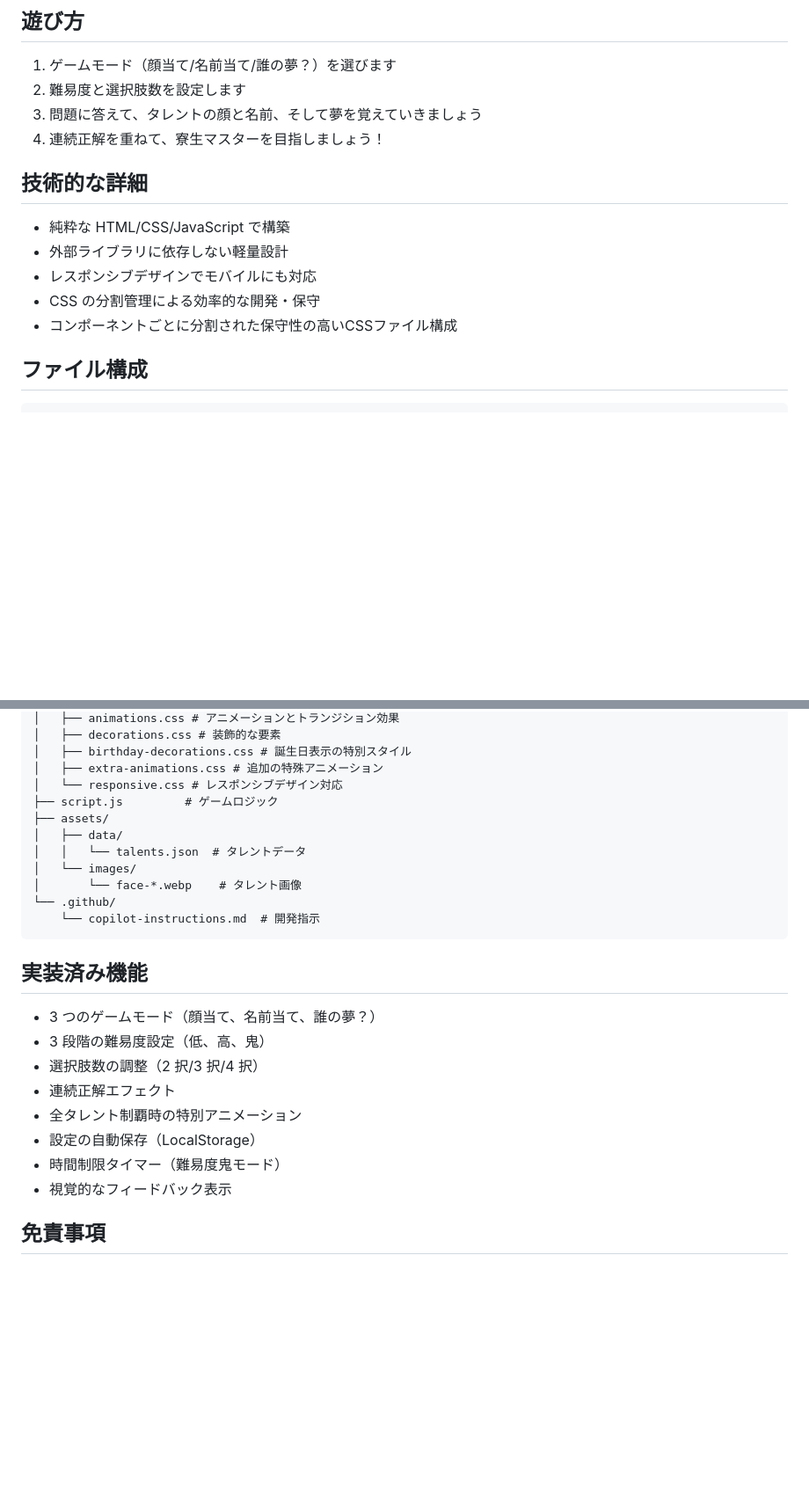
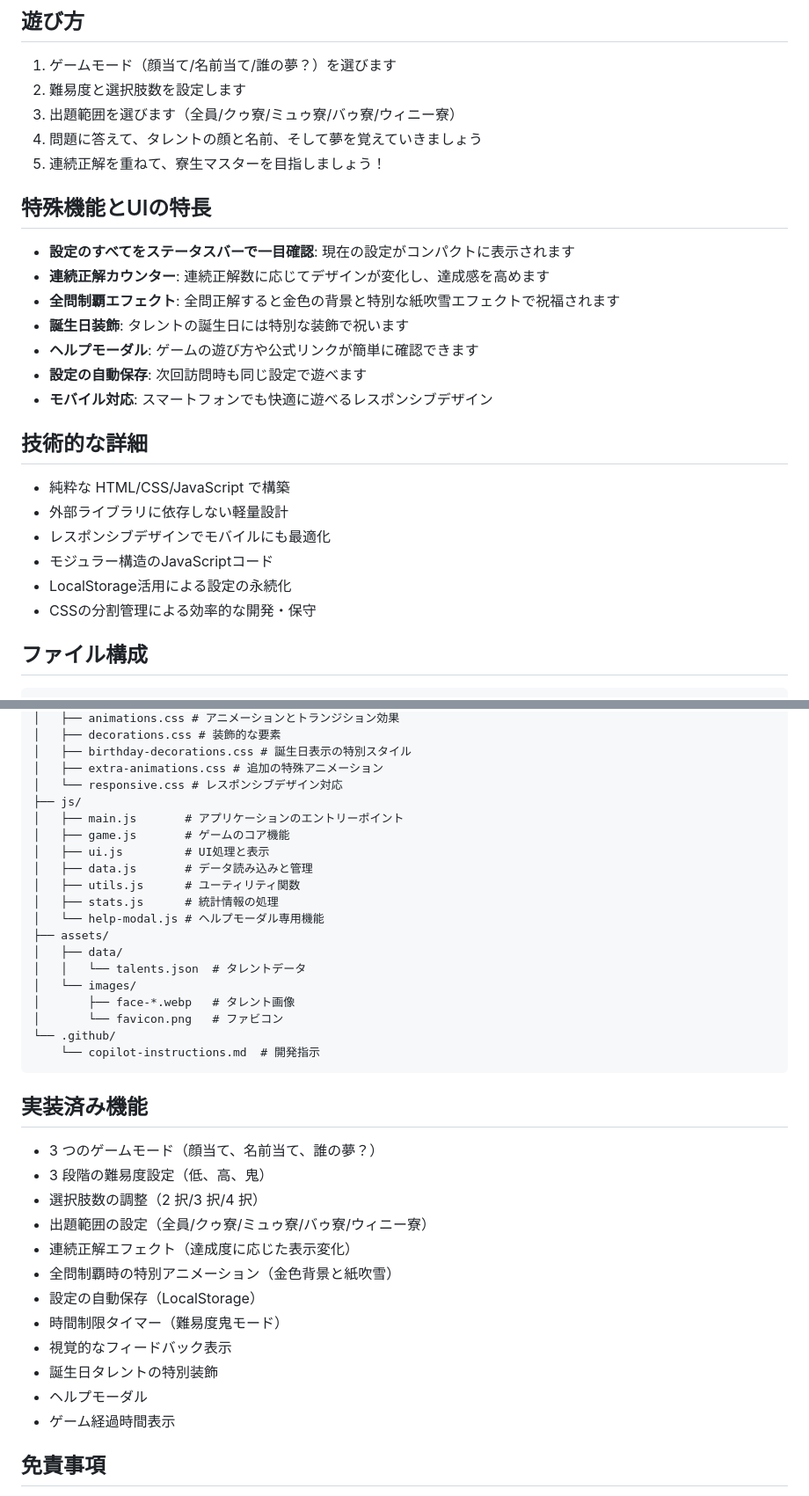
Before and after one commit to parerdemia-fan/memory-game, a Markdown page: README.md, 2 parts joined by grey strips. Shown at 88% size. GitHub-like rendering; blank space fills up the shorter version.

````diff
--- a/README.md
+++ b/README.md
@@ -55,16 +66,28 @@
 
 1. ゲームモード（顔当て/名前当て/誰の夢？）を選びます
 2. 難易度と選択肢数を設定します
-3. 問題に答えて、タレントの顔と名前、そして夢を覚えていきましょう
-4. 連続正解を重ねて、寮生マスターを目指しましょう！
+3. 出題範囲を選びます（全員/クゥ寮/ミュゥ寮/バゥ寮/ウィニー寮）
+4. 問題に答えて、タレントの顔と名前、そして夢を覚えていきましょう
+5. 連続正解を重ねて、寮生マスターを目指しましょう！
+
+## 特殊機能とUIの特長
+
+- **設定のすべてをステータスバーで一目確認**: 現在の設定がコンパクトに表示されます
+- **連続正解カウンター**: 連続正解数に応じてデザインが変化し、達成感を高めます
+- **全問制覇エフェクト**: 全問正解すると金色の背景と特別な紙吹雪エフェクトで祝福されます
+- **誕生日装飾**: タレントの誕生日には特別な装飾で祝います
+- **ヘルプモーダル**: ゲームの遊び方や公式リンクが簡単に確認できます
+- **設定の自動保存**: 次回訪問時も同じ設定で遊べます
+- **モバイル対応**: スマートフォンでも快適に遊べるレスポンシブデザイン
 
 ## 技術的な詳細
 
 - 純粋な HTML/CSS/JavaScript で構築
 - 外部ライブラリに依存しない軽量設計
-- レスポンシブデザインでモバイルにも対応
-- CSS の分割管理による効率的な開発・保守
-- コンポーネントごとに分割された保守性の高いCSSファイル構成
+- レスポンシブデザインでモバイルにも最適化
+- モジュラー構造のJavaScriptコード
+- LocalStorage活用による設定の永続化
+- CSSの分割管理による効率的な開発・保守
 
 ## ファイル構成
 
@@ -82,12 +105,20 @@ parerdemia-quiz/
 │   ├── birthday-decorations.css # 誕生日表示の特別スタイル
 │   ├── extra-animations.css # 追加の特殊アニメーション
 │   └── responsive.css # レスポンシブデザイン対応
-├── script.js         # ゲームロジック
+├── js/
+│   ├── main.js       # アプリケーションのエントリーポイント
+│   ├── game.js       # ゲームのコア機能
+│   ├── ui.js         # UI処理と表示
+│   ├── data.js       # データ読み込みと管理
+│   ├── utils.js      # ユーティリティ関数
+│   ├── stats.js      # 統計情報の処理
+│   └── help-modal.js # ヘルプモーダル専用機能
 ├── assets/
 │   ├── data/
 │   │   └── talents.json  # タレントデータ
 │   └── images/
-│       └── face-*.webp    # タレント画像
+│       ├── face-*.webp   # タレント画像
+│       └── favicon.png   # ファビコン
 └── .github/
     └── copilot-instructions.md  # 開発指示
 ```
@@ -97,11 +128,15 @@ parerdemia-quiz/
 - 3 つのゲームモード（顔当て、名前当て、誰の夢？）
 - 3 段階の難易度設定（低、高、鬼）
 - 選択肢数の調整（2 択/3 択/4 択）
-- 連続正解エフェクト
-- 全タレント制覇時の特別アニメーション
+- 出題範囲の設定（全員/クゥ寮/ミュゥ寮/バゥ寮/ウィニー寮）
+- 連続正解エフェクト（達成度に応じた表示変化）
+- 全問制覇時の特別アニメーション（金色背景と紙吹雪）
 - 設定の自動保存（LocalStorage）
 - 時間制限タイマー（難易度鬼モード）
 - 視覚的なフィードバック表示
+- 誕生日タレントの特別装飾
+- ヘルプモーダル
+- ゲーム経過時間表示
 
 ## 免責事項
 
````
Also changed, not shown: other parts of README.md (+13 -2 lines).
